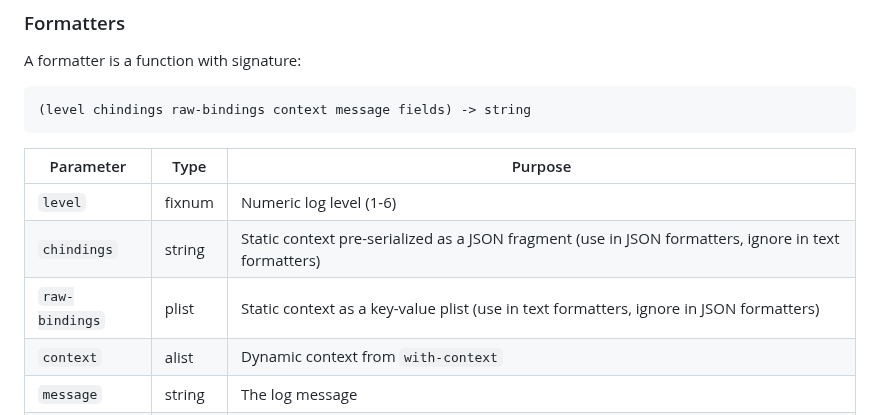
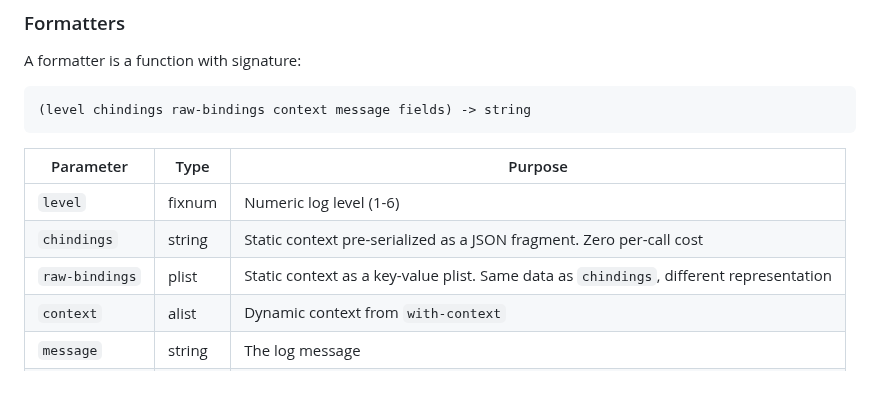
Before and after one commit to ivanbulanov/cl-bark, a Markdown page: README.md, the part around the change. Rendered like a GitHub page; blank space fills up the shorter version.

Commit message:
Remove JSON/text prescriptions from chindings/raw-bindings table
Describe what each parameter contains without prescribing which
formatter type should use it. Custom formatters can use either.

```diff
--- a/README.md
+++ b/README.md
@@ -381,8 +381,8 @@ A formatter is a function with signature:
 | Parameter | Type | Purpose |
 |-----------|------|---------|
 | `level` | fixnum | Numeric log level (1-6) |
-| `chindings` | string | Static context pre-serialized as a JSON fragment (use in JSON formatters, ignore in text formatters) |
-| `raw-bindings` | plist | Static context as a key-value plist (use in text formatters, ignore in JSON formatters) |
+| `chindings` | string | Static context pre-serialized as a JSON fragment. Zero per-call cost |
+| `raw-bindings` | plist | Static context as a key-value plist. Same data as `chindings`, different representation |
 | `context` | alist | Dynamic context from `with-context` |
 | `message` | string | The log message |
 | `fields` | plist | Per-call fields from the `&rest` args |
```
